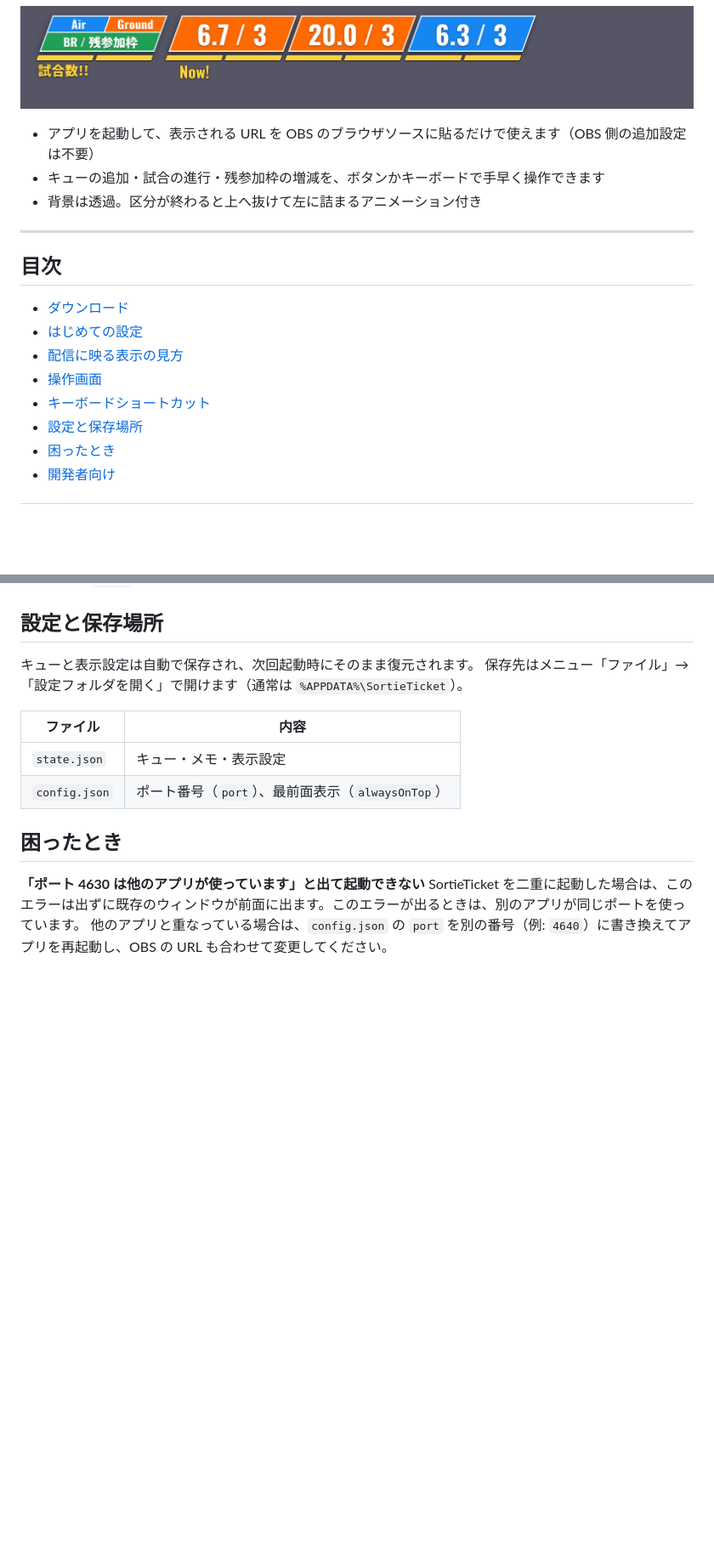
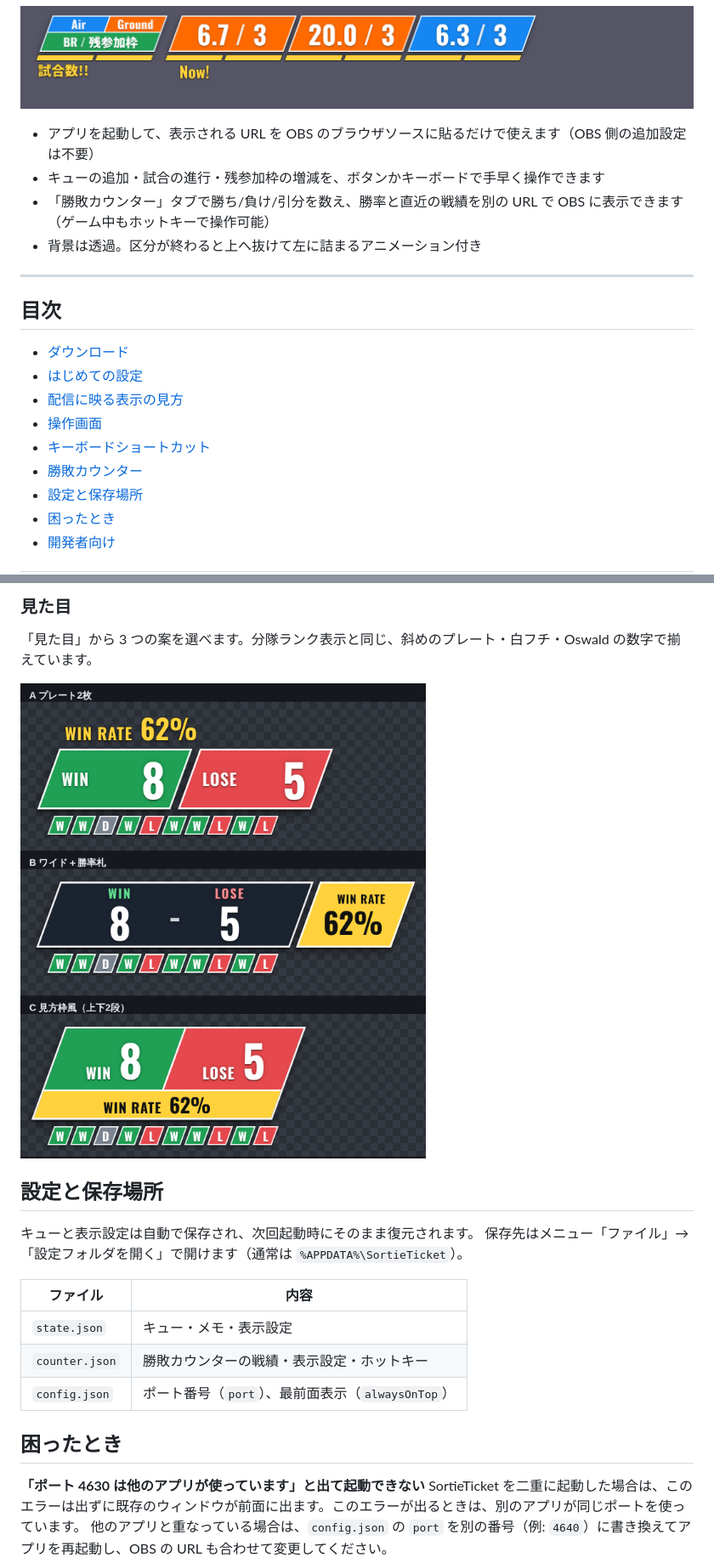
Before and after one commit to babuchandayo/WT_SortieTicket, a Markdown page: README.md, 2 parts joined by grey strips. Shown at 85% size. Drawn GitHub-style; pictures changed too: docs/counter-designs.png (added); blank space fills up the shorter version.

```diff
--- a/README.md
+++ b/README.md
@@ -7,6 +7,7 @@ War Thunder の分隊配信向けに、リスナーから受け付けた「行
 
 - アプリを起動して、表示される URL を OBS のブラウザソースに貼るだけで使えます（OBS 側の追加設定は不要）
 - キューの追加・試合の進行・残参加枠の増減を、ボタンかキーボードで手早く操作できます
+- 「勝敗カウンター」タブで勝ち/負け/引分を数え、勝率と直近の戦績を別の URL で OBS に表示できます（ゲーム中もホットキーで操作可能）
 - 背景は透過。区分が終わると上へ抜けて左に詰まるアニメーション付き
 
 ---
@@ -18,6 +19,7 @@ War Thunder の分隊配信向けに、リスナーから受け付けた「行
 - [配信に映る表示の見方](#配信に映る表示の見方)
 - [操作画面](#操作画面)
 - [キーボードショートカット](#キーボードショートカット)
+- [勝敗カウンター](#勝敗カウンター)
 - [設定と保存場所](#設定と保存場所)
 - [困ったとき](#困ったとき)
 - [開発者向け](#開発者向け)
@@ -136,3 +177,9 @@ OBS のブラウザソースに貼る URL と、そのコピーボタン。
+### 見た目
+
+「見た目」から 3 つの案を選べます。分隊ランク表示と同じ、斜めのプレート・白フチ・Oswald の数字で揃えています。
+
+![見た目の3案](docs/counter-designs.png)
+
 ## 設定と保存場所
 
 キューと表示設定は自動で保存され、次回起動時にそのまま復元されます。
@@ -141,6 +188,7 @@ OBS のブラウザソースに貼る URL と、そのコピーボタン。
 | ファイル | 内容 |
 |---|---|
 | `state.json` | キュー・メモ・表示設定 |
+| `counter.json` | 勝敗カウンターの戦績・表示設定・ホットキー |
 | `config.json` | ポート番号（`port`）、最前面表示（`alwaysOnTop`） |
 
 ## 困ったとき
```
Also changed, not shown: other parts of README.md (+39 -0 lines), docs/counter.png (added), 8 other files.
